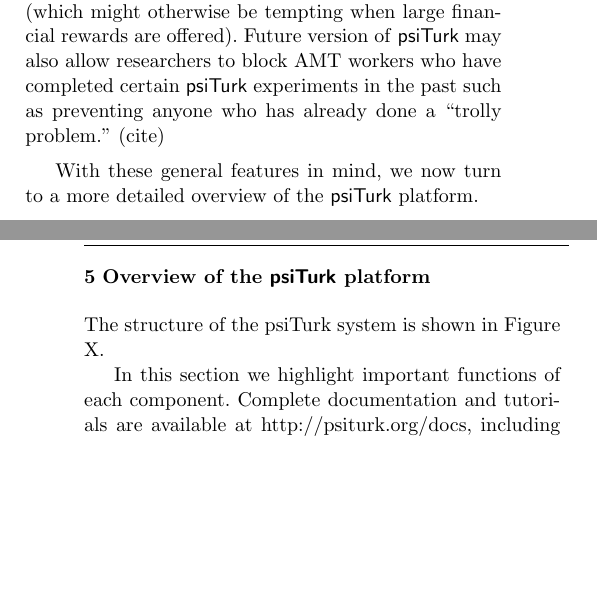
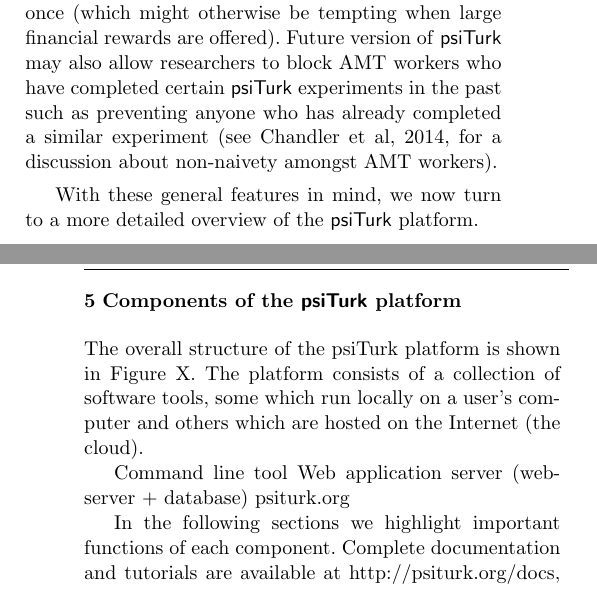
Before and after one commit to NYUCCL/psiturk-manuscript, a LaTeX paper (psiturk.tex): two parts of the columns of pages 5 and 6 of 11, joined at a grey line, cut so that both start at the same text, the shorter picture padded with empty space. Compiled offline with pdfLaTeX.

Commit message:
edits up to section 5 (page 6).  will keep going

```diff
--- a/psiturk.tex
+++ b/psiturk.tex
@@ -397,17 +397,23 @@
 participating in the same experiment more than once (which might otherwise be tempting when
 large financial rewards are offered).  Future version of \textsf{psiTurk} may also allow researchers to
 block AMT workers who have completed certain \textsf{psiTurk} experiments in the past such as
-preventing anyone who has already done a ``trolly problem." (cite)
+preventing anyone who has already completed a similar experiment~\citep[see][for a discussion about non-naivety amongst AMT workers]{chandler2014nonnaivete}.
 
 
 With these general features in mind, we now turn to a more detailed overview of the
 \textsf{psiTurk} platform.
 
-\section{Overview of the \textsf{psiTurk} platform}
+\section{Components of the \textsf{psiTurk} platform}
 
-The structure of the psiTurk system is shown in Figure X.
+The overall structure of the psiTurk platform is shown in Figure X.  The platform
+consists of a collection of software tools, some which run locally on a user's
+computer and others which are hosted on the Internet (the cloud).
 
-In this section we highlight important functions of each component.
+Command line tool
+Web application server (webserver + database)
+psiturk.org
+
+In the following sections we highlight important functions of each component.
 Complete documentation and tutorials are available at http://psiturk.org/docs, including instructions for installing the software.
 
 \subsection{Configuration and project structure}
```
Also changed, not shown: psiturk.pdf.
